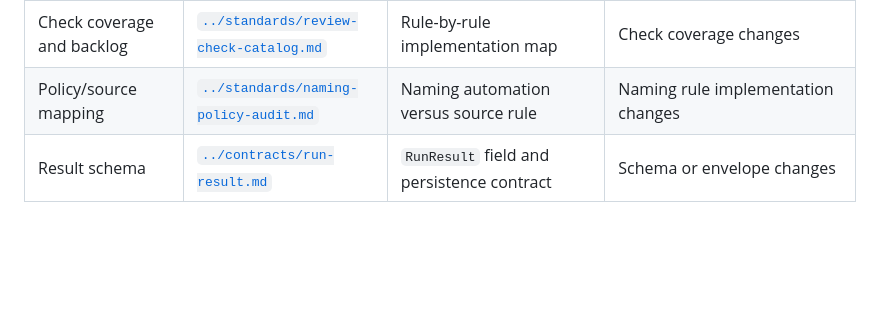
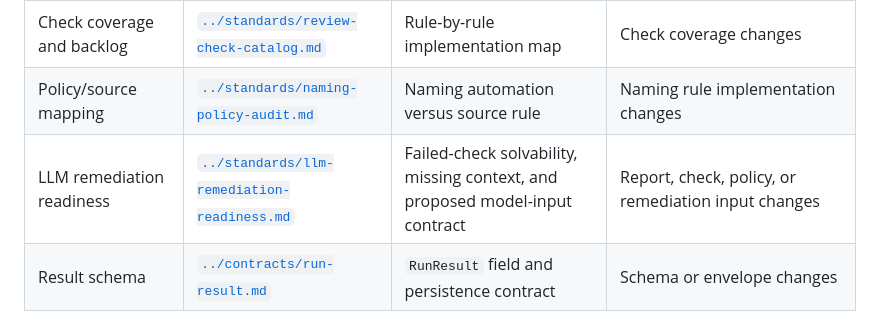
Before and after one commit to Koushik-Ambadi/reviewAgent, a Markdown page: docs/engineering/evidence-index.md, the part around the change. Drawn GitHub-style; blank space fills up the shorter version.

```diff
--- a/docs/engineering/evidence-index.md
+++ b/docs/engineering/evidence-index.md
@@ -53,6 +53,7 @@ fully reproducible benchmark evidence.
 | Deferred defects | [`known-issues.md`](known-issues.md) | Status, evidence, remediation selection, and closure proof for non-urgent project-wide bugs | Defect observed, triaged, mitigated, scheduled, fixed, verified, accepted, or superseded |
 | Check coverage and backlog | [`../standards/review-check-catalog.md`](../standards/review-check-catalog.md) | Rule-by-rule implementation map | Check coverage changes |
 | Policy/source mapping | [`../standards/naming-policy-audit.md`](../standards/naming-policy-audit.md) | Naming automation versus source rule | Naming rule implementation changes |
+| LLM remediation readiness | [`../standards/llm-remediation-readiness.md`](../standards/llm-remediation-readiness.md) | Failed-check solvability, missing context, and proposed model-input contract | Report, check, policy, or remediation input changes |
 | Result schema | [`../contracts/run-result.md`](../contracts/run-result.md) | `RunResult` field and persistence contract | Schema or envelope changes |
 
 ## Review method
```
Also changed, not shown: docs/README.md (+1 -0 lines), docs/standards/llm-remediation-readiness.md (added, +224 -0 lines).
